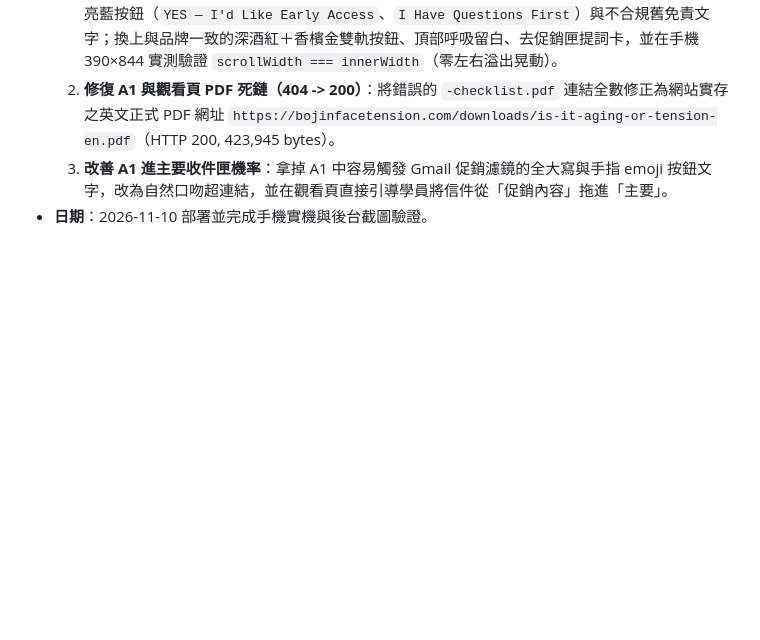
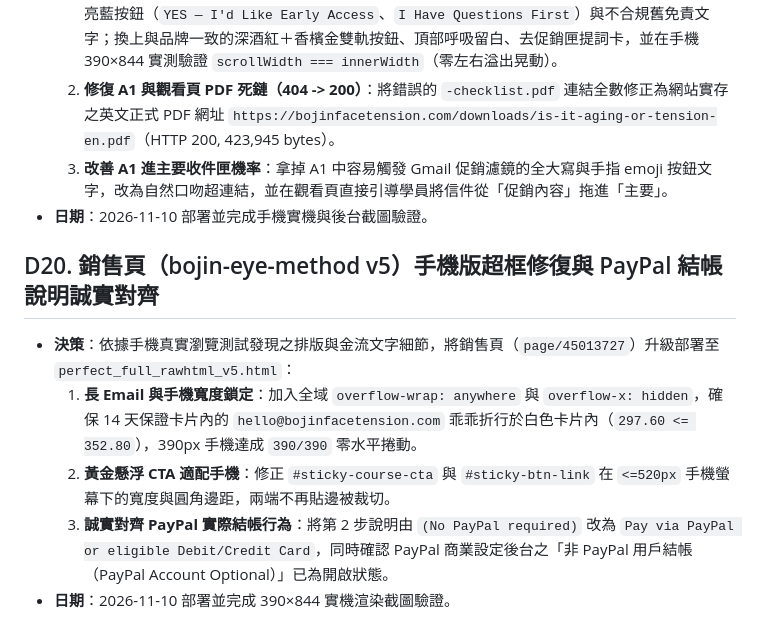
Before and after one commit to melvinlin07-maker/bojin-site, a Markdown page: DECISIONS.md, the part around the change. GitHub-like rendering; blank space fills up the shorter version.

Commit message:
docs: record D20 sales page mobile email wrap, sticky CTA pill fit, and honest PayPal wording

```diff
--- a/DECISIONS.md
+++ b/DECISIONS.md
@@ -159,3 +159,10 @@
   2. **修復 A1 與觀看頁 PDF 死鏈（404 -> 200）**：將錯誤的 `-checklist.pdf` 連結全數修正為網站實存之英文正式 PDF 網址 `https://bojinfacetension.com/downloads/is-it-aging-or-tension-en.pdf`（HTTP 200, 423,945 bytes）。
   3. **改善 A1 進主要收件匣機率**：拿掉 A1 中容易觸發 Gmail 促銷濾鏡的全大寫與手指 emoji 按鈕文字，改為自然口吻超連結，並在觀看頁直接引導學員將信件從「促銷內容」拖進「主要」。
 - **日期**：2026-11-10 部署並完成手機實機與後台截圖驗證。
+
+## D20. 銷售頁（bojin-eye-method v5）手機版超框修復與 PayPal 結帳說明誠實對齊
+- **決策**：依據手機真實瀏覽測試發現之排版與金流文字細節，將銷售頁（`page/45013727`）升級部署至 `perfect_full_rawhtml_v5.html`：
+  1. **長 Email 與手機寬度鎖定**：加入全域 `overflow-wrap: anywhere` 與 `overflow-x: hidden`，確保 14 天保證卡片內的 `hello@bojinfacetension.com` 乖乖折行於白色卡片內（`297.60 <= 352.80`），390px 手機達成 `390/390` 零水平捲動。
+  2. **黃金懸浮 CTA 適配手機**：修正 `#sticky-course-cta` 與 `#sticky-btn-link` 在 `<=520px` 手機螢幕下的寬度與圓角邊距，兩端不再貼邊被裁切。
+  3. **誠實對齊 PayPal 實際結帳行為**：將第 2 步說明由 `(No PayPal required)` 改為 `Pay via PayPal or eligible Debit/Credit Card`，同時確認 PayPal 商業設定後台之「非 PayPal 用戶結帳（PayPal Account Optional）」已為開啟狀態。
+- **日期**：2026-11-10 部署並完成 390×844 實機渲染截圖驗證。
```
